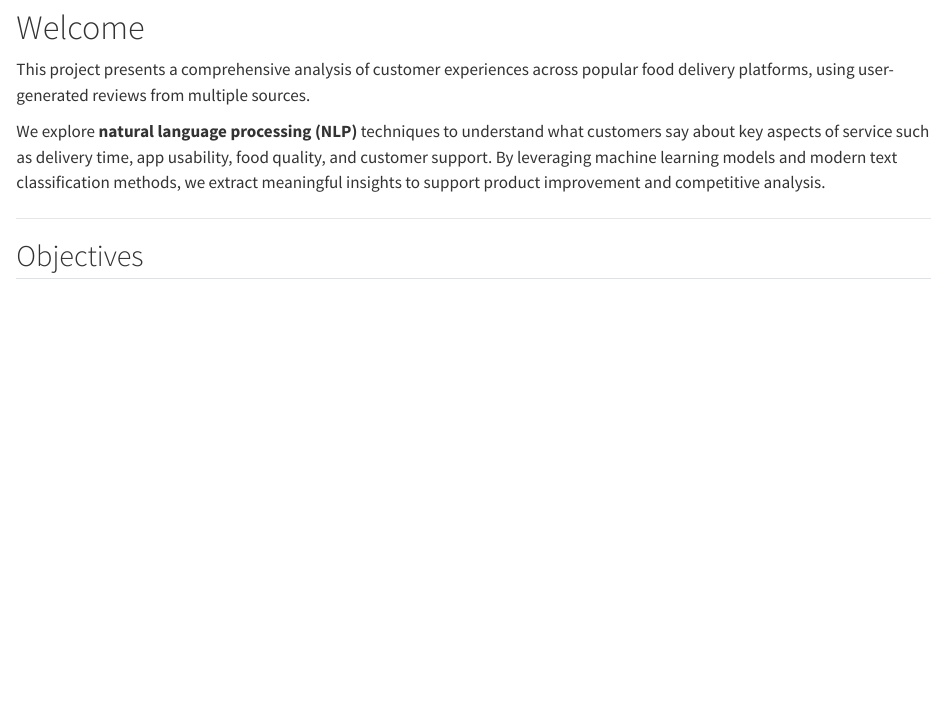
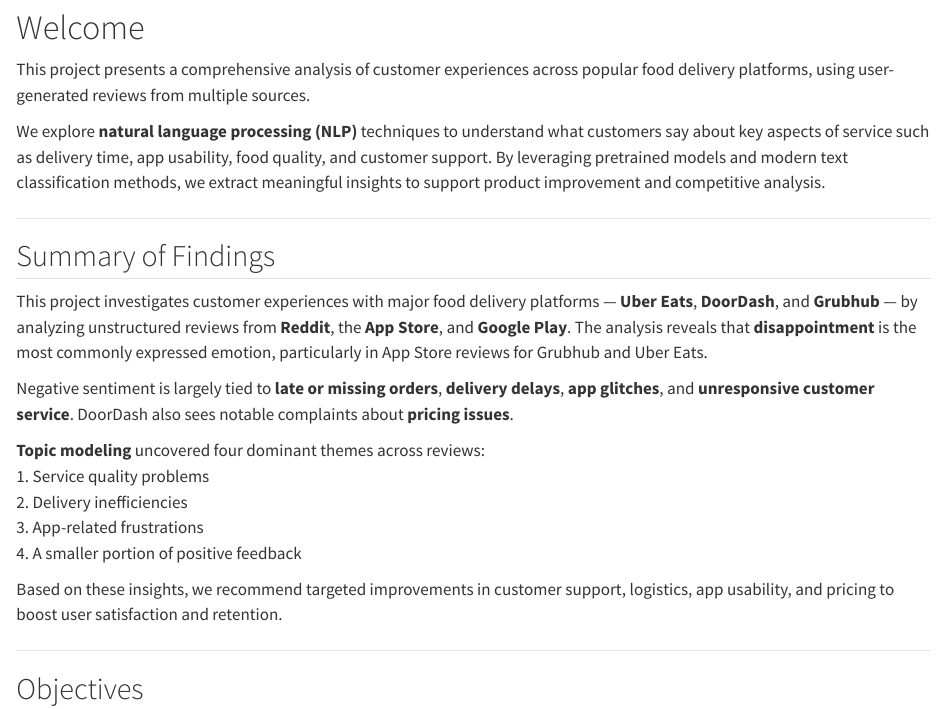
Before and after one commit to chirag1902/Multi-Platform-Review-Analysis-for-Food-Delivery-Apps, a Quarto document (index.qmd): the page in a window 1100 px wide, from 120 px down. Rendered offline with R 4.5, knitr and Pandoc in place of Quarto, with nearby package versions.

Commit message:
Add detailed project summary and findings to homepage; refine content and structure in quarto

```diff
--- a/index.qmd
+++ b/index.qmd
@@ -7,7 +7,23 @@
 
 This project presents a comprehensive analysis of customer experiences across popular food delivery platforms, using user-generated reviews from multiple sources.
 
-We explore **natural language processing (NLP)** techniques to understand what customers say about key aspects of service such as delivery time, app usability, food quality, and customer support. By leveraging machine learning models and modern text classification methods, we extract meaningful insights to support product improvement and competitive analysis.
+We explore **natural language processing (NLP)** techniques to understand what customers say about key aspects of service such as delivery time, app usability, food quality, and customer support. By leveraging pretrained models and modern text classification methods, we extract meaningful insights to support product improvement and competitive analysis.
+
+---
+
+## Summary of Findings
+
+This project investigates customer experiences with major food delivery platforms — **Uber Eats**, **DoorDash**, and **Grubhub** — by analyzing unstructured reviews from **Reddit**, the **App Store**, and **Google Play**. The analysis reveals that **disappointment** is the most commonly expressed emotion, particularly in App Store reviews for Grubhub and Uber Eats.
+
+Negative sentiment is largely tied to **late or missing orders**, **delivery delays**, **app glitches**, and **unresponsive customer service**. DoorDash also sees notable complaints about **pricing issues**.
+
+**Topic modeling** uncovered four dominant themes across reviews:
+1. Service quality problems
+2. Delivery inefficiencies
+3. App-related frustrations
+4. A smaller portion of positive feedback
+
+Based on these insights, we recommend targeted improvements in customer support, logistics, app usability, and pricing to boost user satisfaction and retention.
 
 ---
 
```
Also changed, not shown: docs/search.json, notebooks/iframe_figures/figure_10.html (added), notebooks/iframe_figures/figure_11.html (added), notebooks/iframe_figures/figure_12.html (added), notebooks/iframe_figures/figure_13.html (added), notebooks/iframe_figures/figure_14.html (added), notebooks/iframe_figures/figure_16.html, notebooks/iframe_figures/figure_17.html, notebooks/iframe_figures/figure_18.html (added), notebooks/iframe_figures/figure_20.html, notebooks/iframe_figures/figure_21.html, notebooks/iframe_figures/figure_22.html (added), notebooks/iframe_figures/figure_24.html, notebooks/iframe_figures/figure_26.html (added), 6 more files, 96 other files.
